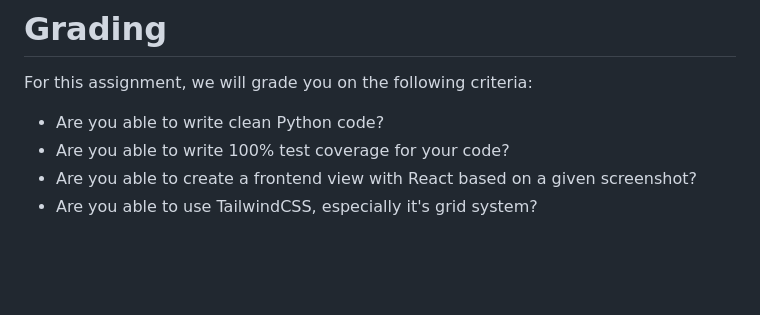
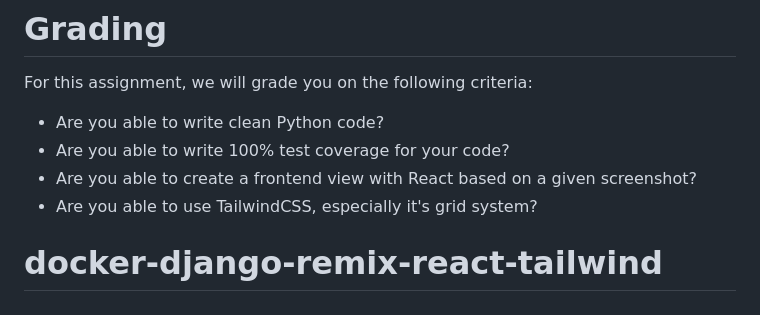
Before and after one commit to ryanlerler/docker-django-remix-react-tailwind, a Markdown page: README.md, the part around the change. Drawn GitHub-style; blank space fills up the shorter version.

```diff
--- a/README.md
+++ b/README.md
@@ -116,3 +116,4 @@ For this assignment, we will grade you on the following criteria:
 - Are you able to write 100% test coverage for your code?
 - Are you able to create a frontend view with React based on a given screenshot?
 - Are you able to use TailwindCSS, especially it's grid system?
+# docker-django-remix-react-tailwind
```
